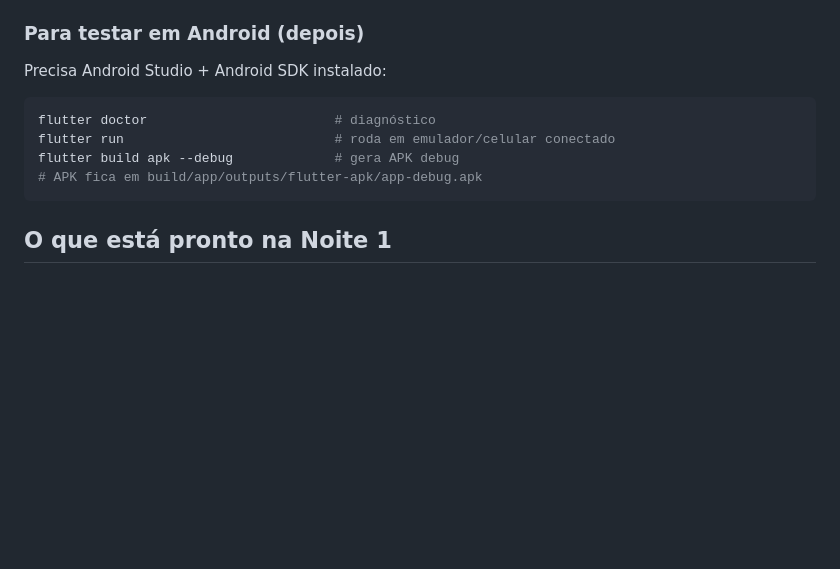
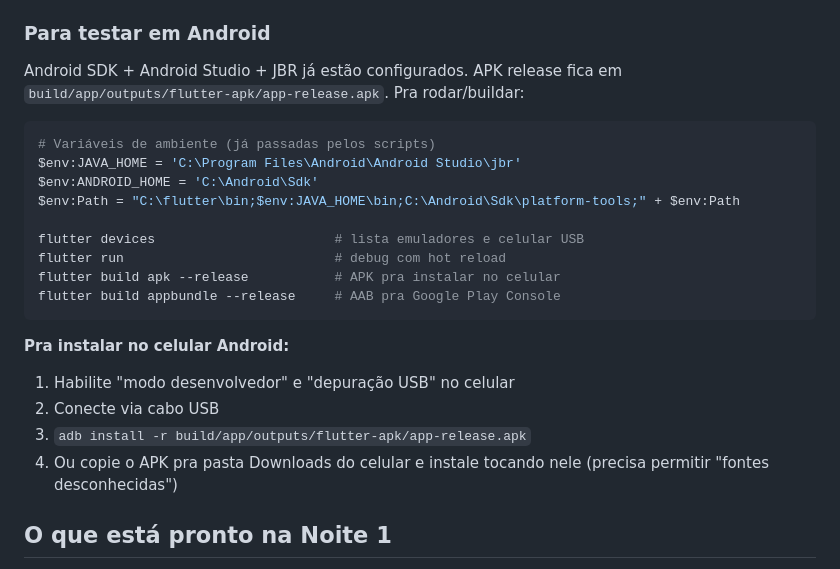
Before and after one commit to rafaeliga/figus, a Markdown page: README.md, the part around the change. Rendered like a GitHub page; blank space fills up the shorter version.

Commit message:
docs: README com instrucoes Android SDK + APK install

````diff
--- a/README.md
+++ b/README.md
@@ -23,14 +23,28 @@ Isso abre o Chrome em `http://localhost:8080` com o app rodando. Primeira execu
 - ✅ `flutter build web --release` — 2.4MB main.dart.js
 - ✅ `flutter run -d chrome` — compilou em 53s e abriu sem crashes
 
-### Para testar em Android (depois)
-Precisa Android Studio + Android SDK instalado:
+### Para testar em Android
+
+Android SDK + Android Studio + JBR já estão configurados. APK release fica em
+`build/app/outputs/flutter-apk/app-release.apk`. Pra rodar/buildar:
+
 ```powershell
-flutter doctor                        # diagnóstico
-flutter run                           # roda em emulador/celular conectado
-flutter build apk --debug             # gera APK debug
-# APK fica em build/app/outputs/flutter-apk/app-debug.apk
+# Variáveis de ambiente (já passadas pelos scripts)
+$env:JAVA_HOME = 'C:\Program Files\Android\Android Studio\jbr'
+$env:ANDROID_HOME = 'C:\Android\Sdk'
+$env:Path = "C:\flutter\bin;$env:JAVA_HOME\bin;C:\Android\Sdk\platform-tools;" + $env:Path
+
+flutter devices                       # lista emuladores e celular USB
+flutter run                           # debug com hot reload
+flutter build apk --release           # APK pra instalar no celular
+flutter build appbundle --release     # AAB pra Google Play Console
 ```
+
+**Pra instalar no celular Android:**
+1. Habilite "modo desenvolvedor" e "depuração USB" no celular
+2. Conecte via cabo USB
+3. `adb install -r build/app/outputs/flutter-apk/app-release.apk`
+4. Ou copie o APK pra pasta Downloads do celular e instale tocando nele (precisa permitir "fontes desconhecidas")
 
 ## O que está pronto na Noite 1
 
````
